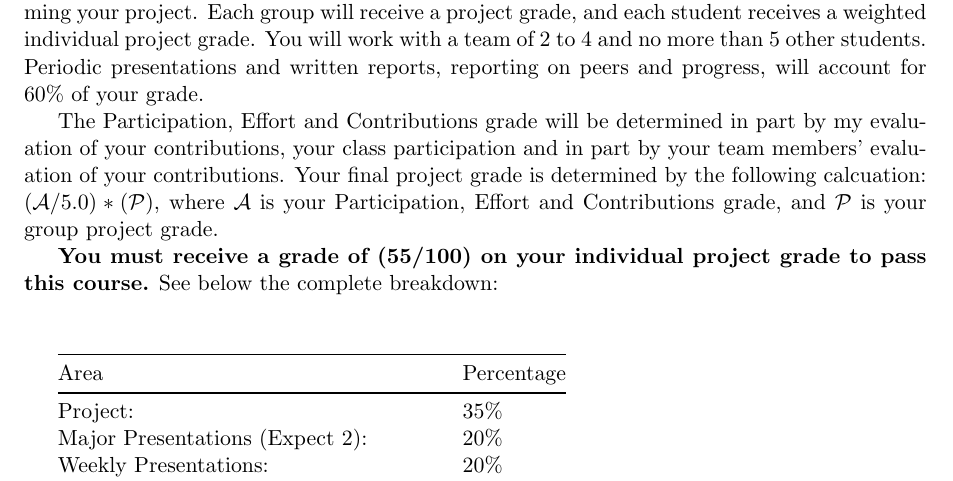
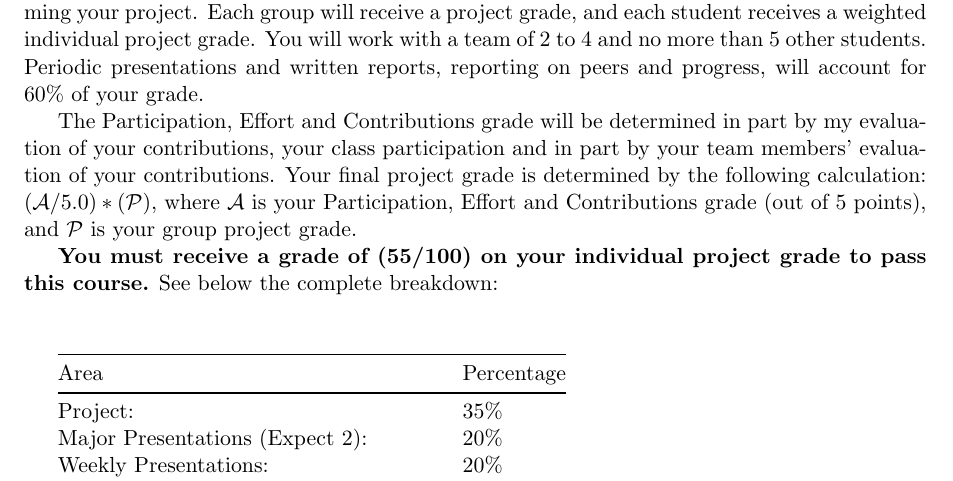
Before and after one commit to cericha/Hunter-College-LaTeX-Syllabus, a LaTeX document (syllabus.tex, which reads sections/grading_statement.tex): part of page 2 of 4, cut so that both start at the same text. Compiled offline with pdfLaTeX.

Commit message:
Fix typo

```diff
--- a/sections/grading_statement.tex
+++ b/sections/grading_statement.tex
@@ -5,7 +5,7 @@ You will work with a team of 2 to 4 and no more than 5 other students.
 Periodic presentations and written reports, reporting on peers and progress, will account for 60\% of your grade.
 
 The Participation, Effort and Contributions grade will be determined in part by my evaluation of your contributions, your class participation and in part by your team members' evaluation of your contributions.
-Your final project grade is determined by the following calcuation: $(\mathcal{A}/5.0)*(\mathcal{P})$, where $\mathcal{A}$ is your Participation, Effort and Contributions grade, and $\mathcal{P}$ is your group project grade.
+Your final project grade is determined by the following calculation: $(\mathcal{A}/5.0)*(\mathcal{P})$, where $\mathcal{A}$ is your Participation, Effort and Contributions grade (out of 5 points), and $\mathcal{P}$ is your group project grade.
 
 \textbf{You must receive a grade of (55/100) on your individual project grade to pass this course.} See below the complete breakdown:
 
```
